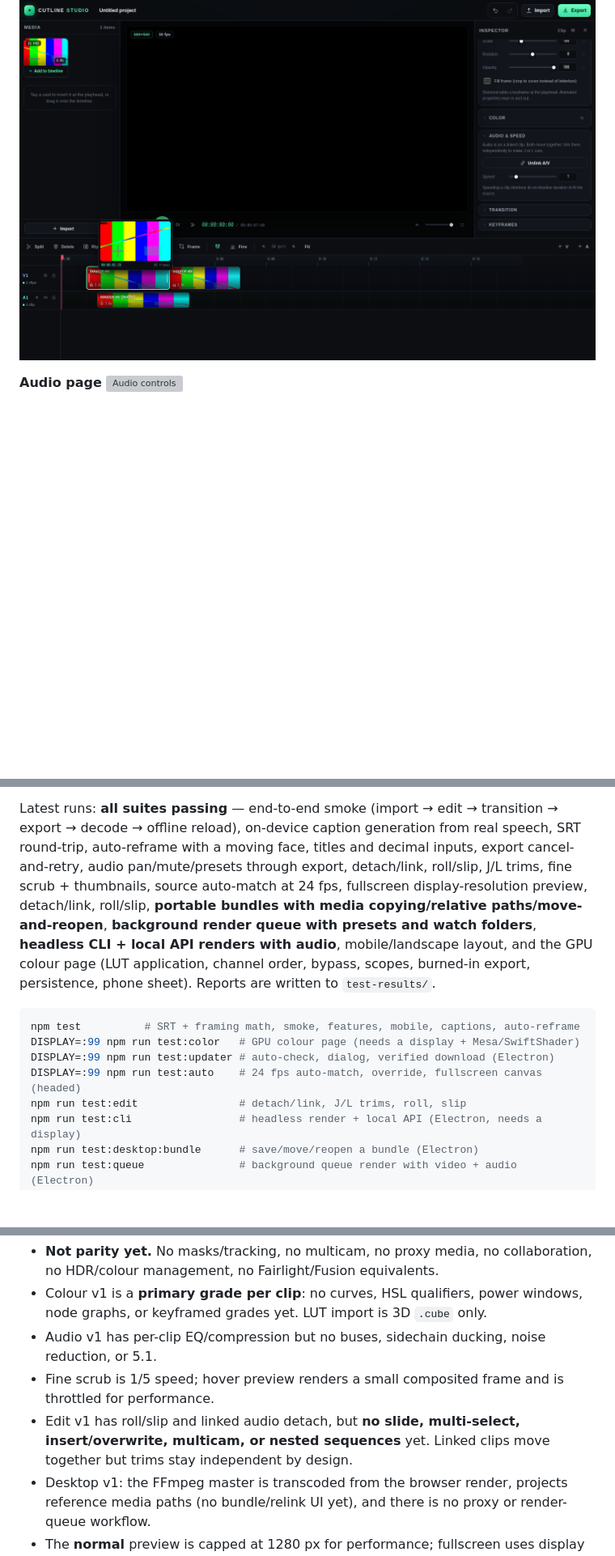
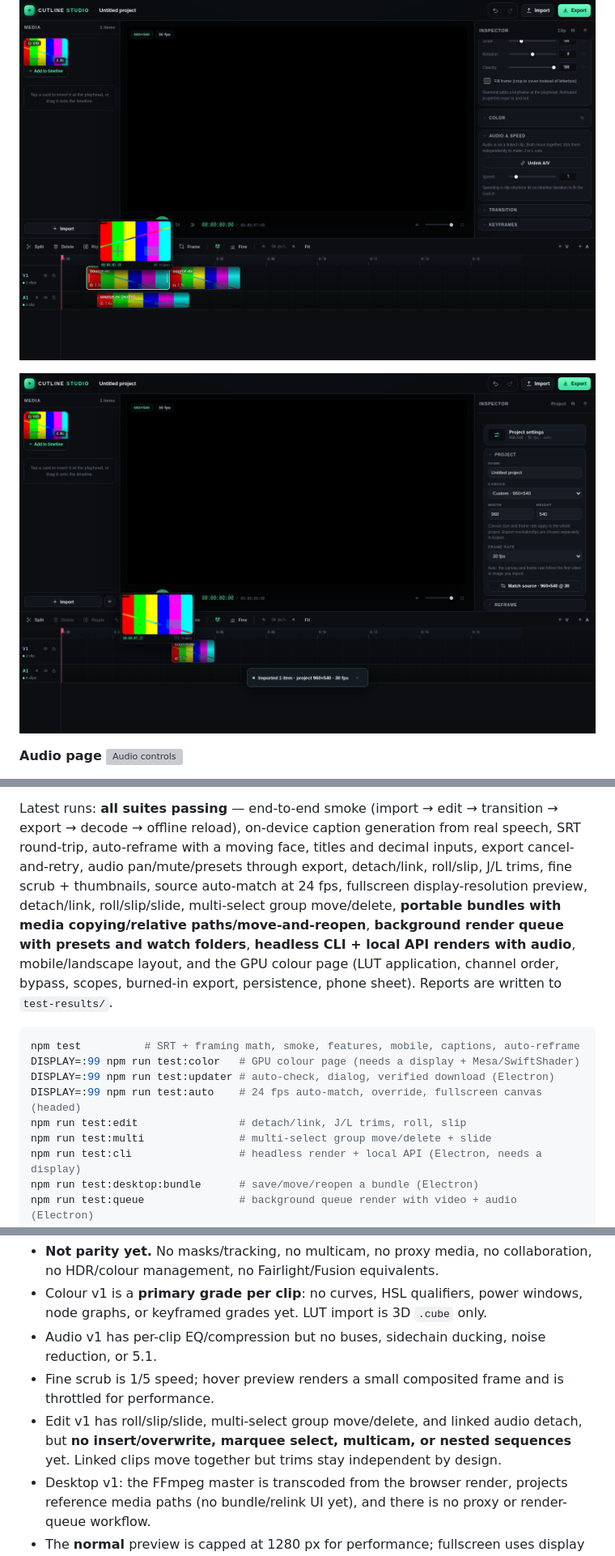
Before and after one commit to MEZTKING/cutline-studio, a Markdown page: README.md, 3 parts joined by grey strips. Shown at 81% size. GitHub-like rendering; pictures changed too: docs/screens/desktop-multiselect.png (added); blank space fills up the shorter version; grey boxes are pictures that could not be loaded.

```diff
--- a/README.md
+++ b/README.md
@@ -326,6 +329,8 @@ project switches to **Custom**; **Match source** re-applies it at any time.
 
 **Edit tools**
 ![Roll, slip, detach](docs/screens/desktop-edit-tools.png)
+
+![Multi-select and slide](docs/screens/desktop-multiselect.png)
 
 **Audio page**
 ![Audio controls](docs/screens/audio-panel.png)
@@ -451,7 +459,8 @@ export → decode → offline reload), on-device caption generation from real sp
 SRT round-trip, auto-reframe with a moving face, titles and decimal inputs, export
 cancel-and-retry, audio pan/mute/presets through export, detach/link, roll/slip, J/L trims,
 fine scrub + thumbnails,
-source auto-match at 24 fps, fullscreen display-resolution preview, detach/link, roll/slip,
+source auto-match at 24 fps, fullscreen display-resolution preview, detach/link, roll/slip/slide,
+multi-select group move/delete,
 **portable bundles with media copying/relative paths/move-and-reopen**, **background render queue
 with presets and watch folders**, **headless CLI + local API renders with audio**, mobile/landscape
 layout, and the GPU colour page (LUT application,
@@ -464,6 +473,7 @@ DISPLAY=:99 npm run test:color   # GPU colour page (needs a display + Mesa/Swift
 DISPLAY=:99 npm run test:updater # auto-check, dialog, verified download (Electron)
 DISPLAY=:99 npm run test:auto    # 24 fps auto-match, override, fullscreen canvas (headed)
 npm run test:edit                # detach/link, J/L trims, roll, slip
+npm run test:multi               # multi-select group move/delete + slide
 npm run test:cli                 # headless render + local API (Electron, needs a display)
 npm run test:desktop:bundle      # save/move/reopen a bundle (Electron)
 npm run test:queue               # background queue render with video + audio (Electron)
@@ -500,8 +510,9 @@ it, please open an issue first.
 - Audio v1 has per-clip EQ/compression but no buses, sidechain ducking, noise reduction, or 5.1.
 - Fine scrub is 1/5 speed; hover preview renders a small composited frame and is throttled
   for performance.
-- Edit v1 has roll/slip and linked audio detach, but **no slide, multi-select, insert/overwrite,
-  multicam, or nested sequences** yet. Linked clips move together but trims stay independent by design.
+- Edit v1 has roll/slip/slide, multi-select group move/delete, and linked audio detach, but **no
+  insert/overwrite, marquee select, multicam, or nested sequences** yet. Linked clips move together
+  but trims stay independent by design.
 - Desktop v1: the FFmpeg master is transcoded from the browser render, projects reference
   media paths (no bundle/relink UI yet), and there is no proxy or render-queue workflow.
 - The **normal** preview is capped at 1280 px for performance; fullscreen uses display resolution (up to 4K). Neither changes export resolution.
```
Also changed, not shown: other parts of README.md (+8 -2 lines), 7 other files.
